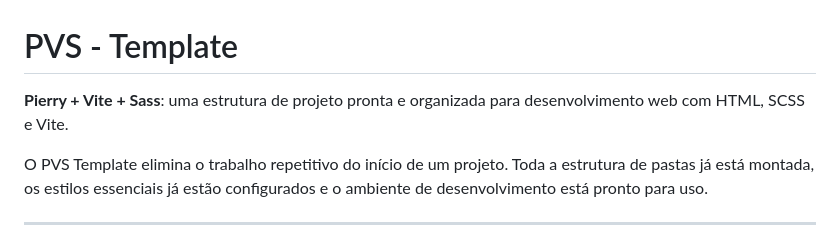
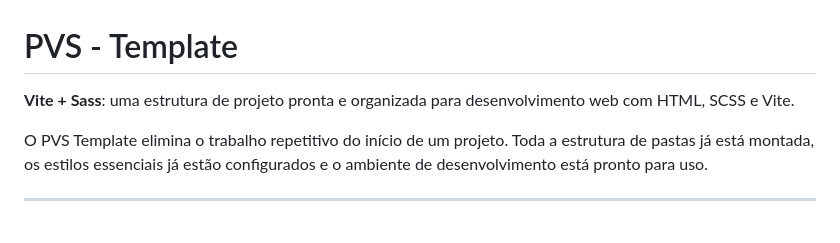
Before and after one commit to pierry-savio/pvs-template, a Markdown page: README.md, the part around the change. GitHub-like rendering.

Commit message:
docs: readme.md

```diff
--- a/README.md
+++ b/README.md
@@ -1,6 +1,6 @@
 # PVS - Template
 
-**Pierry + Vite + Sass**: uma estrutura de projeto pronta e organizada para desenvolvimento web com HTML, SCSS e Vite.
+**Vite + Sass**: uma estrutura de projeto pronta e organizada para desenvolvimento web com HTML, SCSS e Vite.
 
 O PVS Template elimina o trabalho repetitivo do início de um projeto. Toda a estrutura de pastas já está montada, os estilos essenciais já estão configurados e o ambiente de desenvolvimento está pronto para uso.
 
```
